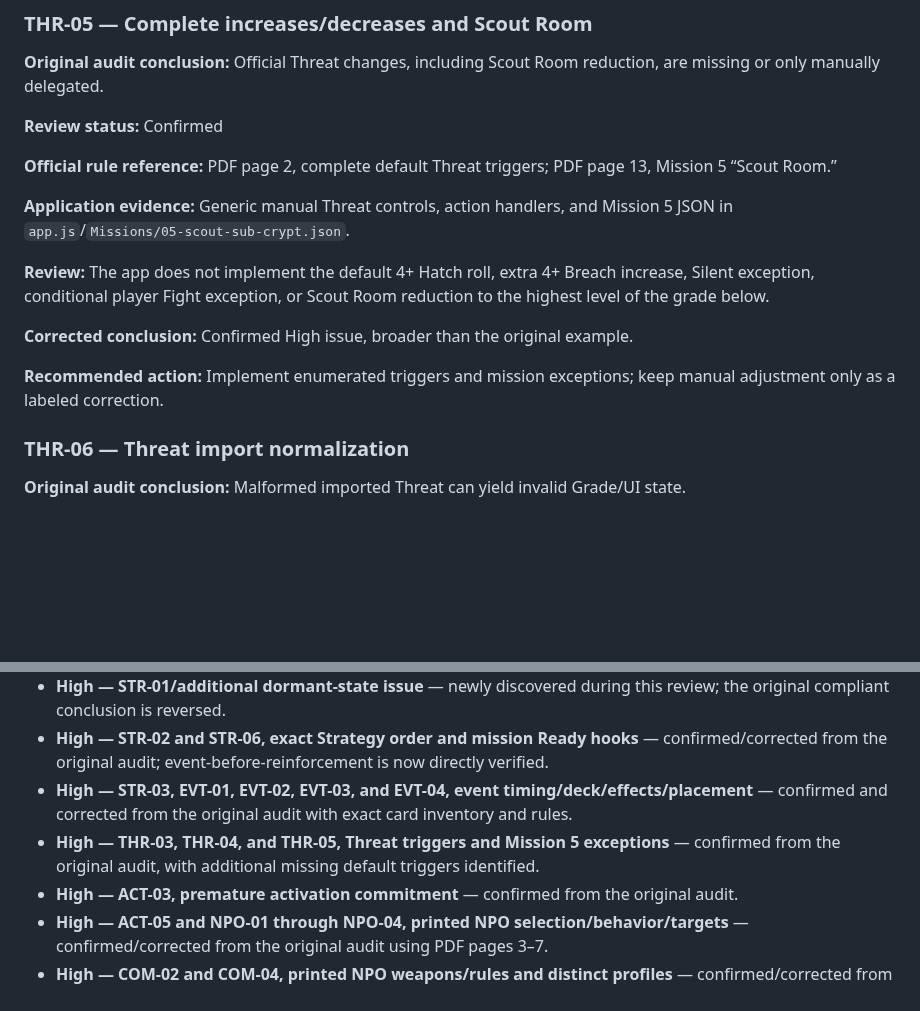
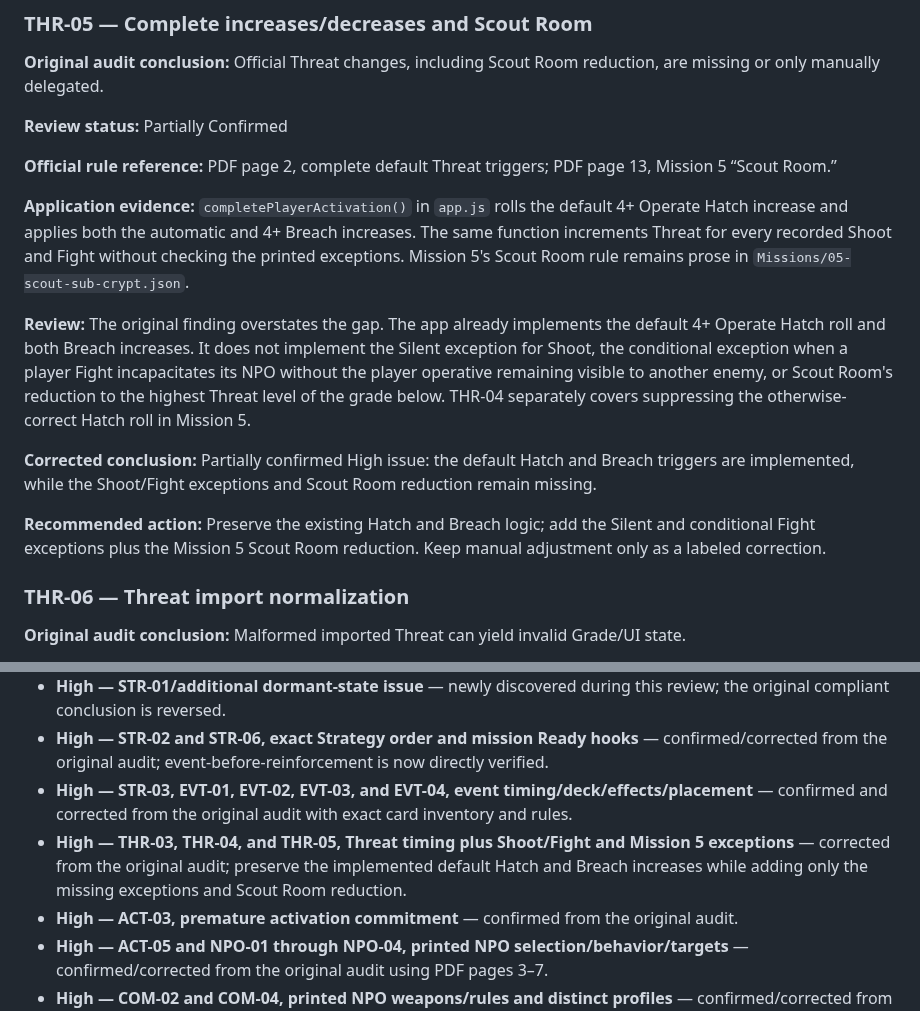
Before and after one commit to ImTheKeyMaster/TombWorldSoloGuide, a Markdown page: docs/OFFICIAL_RULES_COMPLIANCE_AUDIT_REVIEW.md, 2 parts joined by grey strips. Drawn GitHub-style; blank space fills up the shorter version.

Commit message:
docs: correct Threat trigger audit findings

```diff
--- a/docs/OFFICIAL_RULES_COMPLIANCE_AUDIT_REVIEW.md
+++ b/docs/OFFICIAL_RULES_COMPLIANCE_AUDIT_REVIEW.md
@@ -520,22 +520,22 @@ Suppress the default Operate Hatch Threat roll in Mission 5.
 Official Threat changes, including Scout Room reduction, are missing or only manually delegated.
 
 **Review status:**
-Confirmed
+Partially Confirmed
 
 **Official rule reference:**
 PDF page 2, complete default Threat triggers; PDF page 13, Mission 5 “Scout Room.”
 
 **Application evidence:**
-Generic manual Threat controls, action handlers, and Mission 5 JSON in `app.js`/`Missions/05-scout-sub-crypt.json`.
-
-**Review:**
-The app does not implement the default 4+ Hatch roll, extra 4+ Breach increase, Silent exception, conditional player Fight exception, or Scout Room reduction to the highest level of the grade below.
-
-**Corrected conclusion:**
-Confirmed High issue, broader than the original example.
-
-**Recommended action:**
-Implement enumerated triggers and mission exceptions; keep manual adjustment only as a labeled correction.
+`completePlayerActivation()` in `app.js` rolls the default 4+ Operate Hatch increase and applies both the automatic and 4+ Breach increases. The same function increments Threat for every recorded Shoot and Fight without checking the printed exceptions. Mission 5's Scout Room rule remains prose in `Missions/05-scout-sub-crypt.json`.
+
+**Review:**
+The original finding overstates the gap. The app already implements the default 4+ Operate Hatch roll and both Breach increases. It does not implement the Silent exception for Shoot, the conditional exception when a player Fight incapacitates its NPO without the player operative remaining visible to another enemy, or Scout Room's reduction to the highest Threat level of the grade below. THR-04 separately covers suppressing the otherwise-correct Hatch roll in Mission 5.
+
+**Corrected conclusion:**
+Partially confirmed High issue: the default Hatch and Breach triggers are implemented, while the Shoot/Fight exceptions and Scout Room reduction remain missing.
+
+**Recommended action:**
+Preserve the existing Hatch and Breach logic; add the Silent and conditional Fight exceptions plus the Mission 5 Scout Room reduction. Keep manual adjustment only as a labeled correction.
 
 ### THR-06 — Threat import normalization
 
@@ -1525,7 +1525,7 @@ Only Confirmed and Partially Confirmed compliance issues appear below. Incorrect
 - **High — STR-01/additional dormant-state issue** — newly discovered during this review; the original compliant conclusion is reversed.
 - **High — STR-02 and STR-06, exact Strategy order and mission Ready hooks** — confirmed/corrected from the original audit; event-before-reinforcement is now directly verified.
 - **High — STR-03, EVT-01, EVT-02, EVT-03, and EVT-04, event timing/deck/effects/placement** — confirmed and corrected from the original audit with exact card inventory and rules.
-- **High — THR-03, THR-04, and THR-05, Threat triggers and Mission 5 exceptions** — confirmed from the original audit, with additional missing default triggers identified.
+- **High — THR-03, THR-04, and THR-05, Threat timing plus Shoot/Fight and Mission 5 exceptions** — corrected from the original audit; preserve the implemented default Hatch and Breach increases while adding only the missing exceptions and Scout Room reduction.
 - **High — ACT-03, premature activation commitment** — confirmed from the original audit.
 - **High — ACT-05 and NPO-01 through NPO-04, printed NPO selection/behavior/targets** — confirmed/corrected from the original audit using PDF pages 3–7.
 - **High — COM-02 and COM-04, printed NPO weapons/rules and distinct profiles** — confirmed/corrected from the original audit; player/Core portions are excluded.
```
